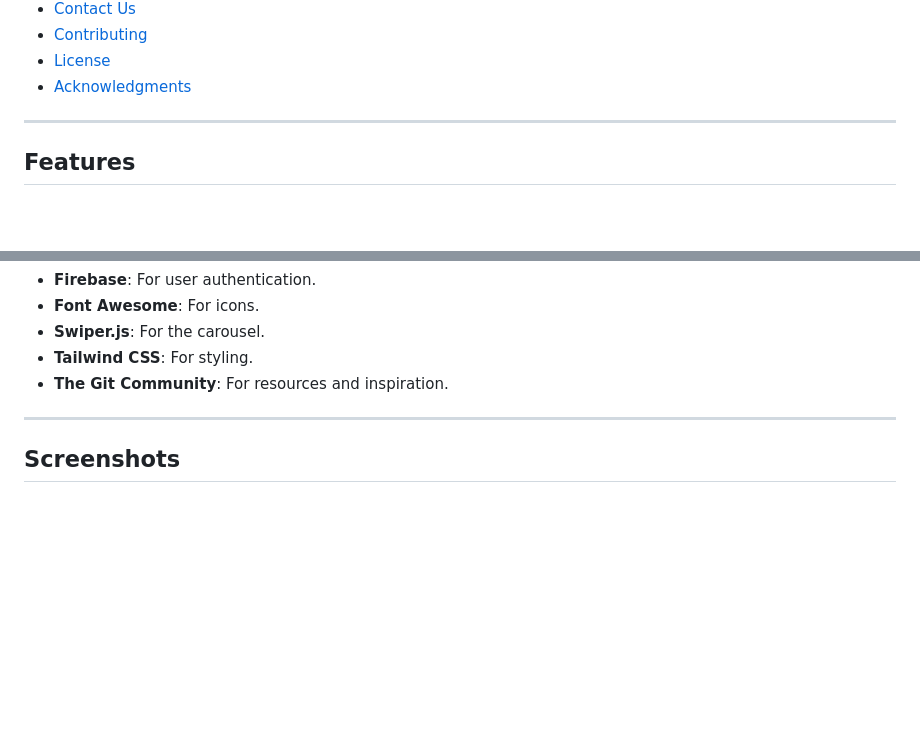
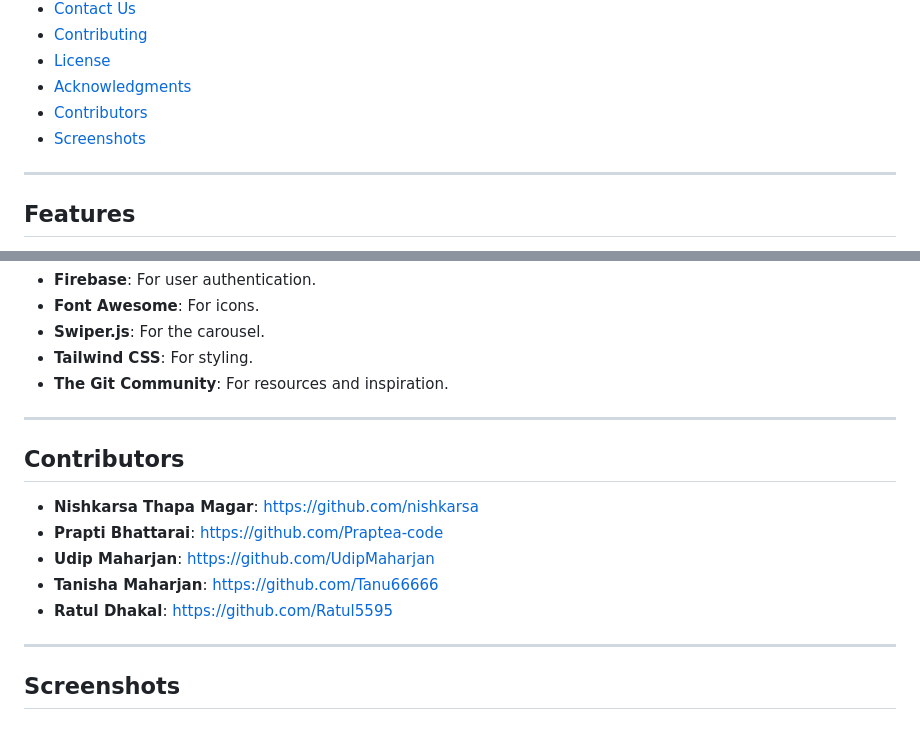
Before and after one commit to nishkarsa/git-garden, a Markdown page: README.md, 2 parts joined by grey strips. Drawn GitHub-style; blank space fills up the shorter version.

Commit message:
fix: add contributors section to the README.md

```diff
--- a/README.md
+++ b/README.md
@@ -19,6 +19,8 @@ GitGarden is an interactive and gamified web platform designed to help developer
 - [Contributing](#contributing)
 - [License](#license)
 - [Acknowledgments](#acknowledgments)
+- [Contributors](#contributors)
+- [Screenshots](#screenshots)
 
 ---
 
@@ -172,6 +174,16 @@ This project is open-source and available to all.
 
 ---
 
+## Contributors
+
+- **Nishkarsa Thapa Magar**: https://github.com/nishkarsa
+- **Prapti Bhattarai**: https://github.com/Praptea-code
+- **Udip Maharjan**: https://github.com/UdipMaharjan
+- **Tanisha Maharjan**: https://github.com/Tanu66666
+- **Ratul Dhakal**: https://github.com/Ratul5595
+
+---
+
 ## Screenshots
 
 ![index.html](Assests/Image/homepage_img.png)
```
